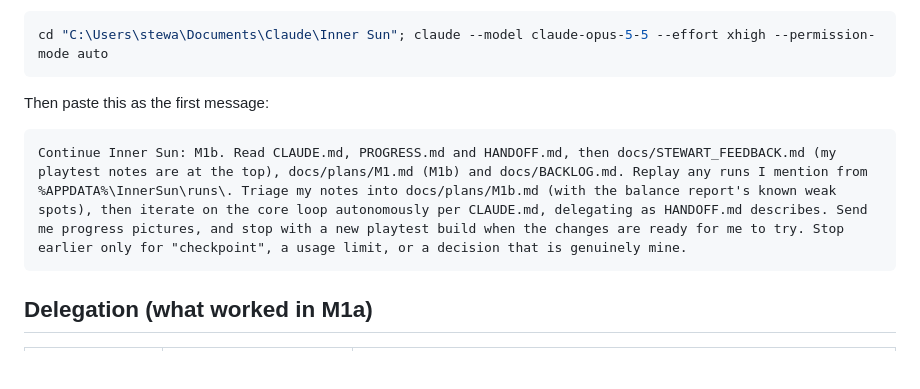
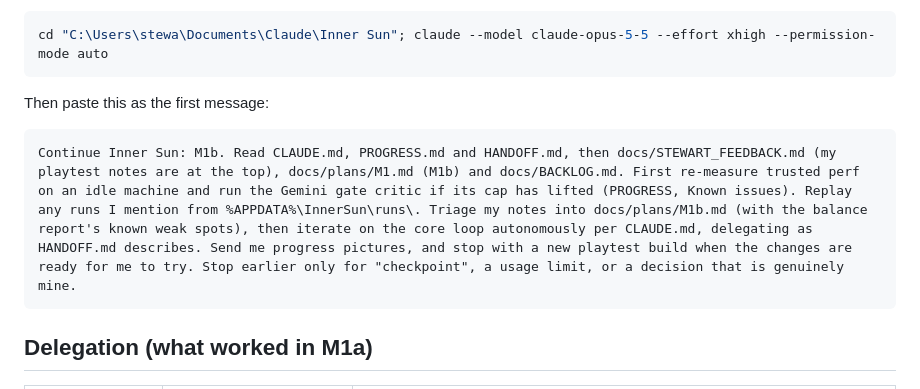
Before and after one commit to Samizdat-Publications/inner-sun, a Markdown page: HANDOFF.md, the part around the change. GitHub-like rendering; blank space fills up the shorter version.

Commit message:
HANDOFF: the M1b prompt starts with trusted perf and the gate critic
Co-Authored-By: Claude Opus 5.5 <noreply@anthropic.com>

````diff
--- a/HANDOFF.md
+++ b/HANDOFF.md
@@ -32,7 +32,7 @@ cd "C:\Users\stewa\Documents\Claude\Inner Sun"; claude --model claude-opus-5-5 -
 ```
 Then paste this as the first message:
 ```
-Continue Inner Sun: M1b. Read CLAUDE.md, PROGRESS.md and HANDOFF.md, then docs/STEWART_FEEDBACK.md (my playtest notes are at the top), docs/plans/M1.md (M1b) and docs/BACKLOG.md. Replay any runs I mention from %APPDATA%\InnerSun\runs\. Triage my notes into docs/plans/M1b.md (with the balance report's known weak spots), then iterate on the core loop autonomously per CLAUDE.md, delegating as HANDOFF.md describes. Send me progress pictures, and stop with a new playtest build when the changes are ready for me to try. Stop earlier only for "checkpoint", a usage limit, or a decision that is genuinely mine.
+Continue Inner Sun: M1b. Read CLAUDE.md, PROGRESS.md and HANDOFF.md, then docs/STEWART_FEEDBACK.md (my playtest notes are at the top), docs/plans/M1.md (M1b) and docs/BACKLOG.md. First re-measure trusted perf on an idle machine and run the Gemini gate critic if its cap has lifted (PROGRESS, Known issues). Replay any runs I mention from %APPDATA%\InnerSun\runs\. Triage my notes into docs/plans/M1b.md (with the balance report's known weak spots), then iterate on the core loop autonomously per CLAUDE.md, delegating as HANDOFF.md describes. Send me progress pictures, and stop with a new playtest build when the changes are ready for me to try. Stop earlier only for "checkpoint", a usage limit, or a decision that is genuinely mine.
 ```
 
 ## Delegation (what worked in M1a)
````
